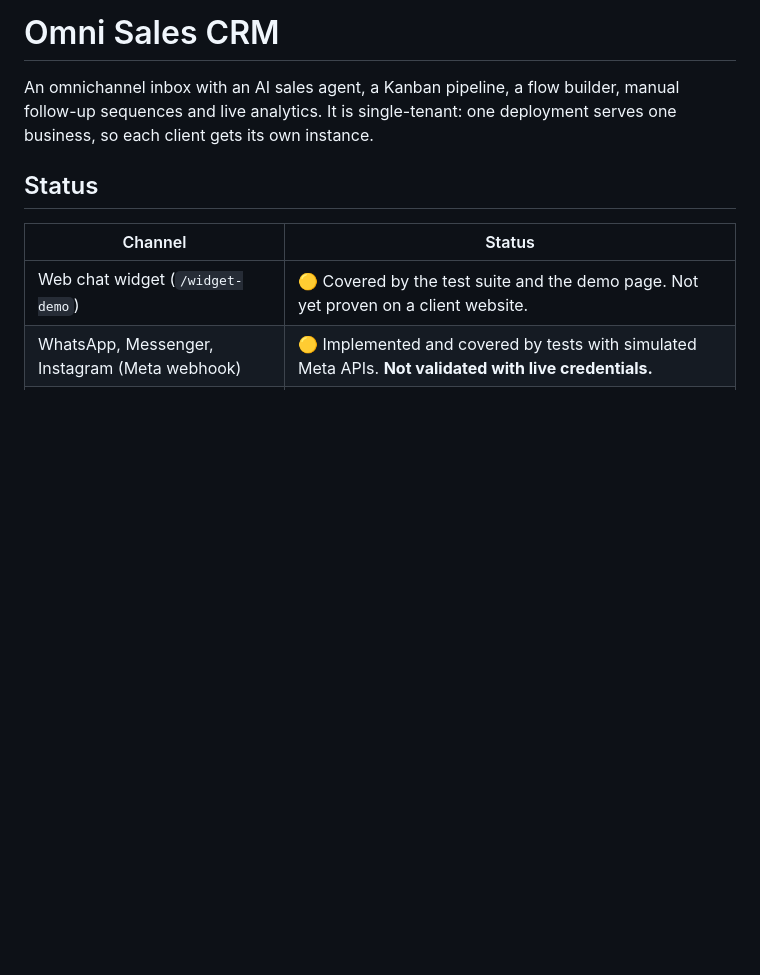
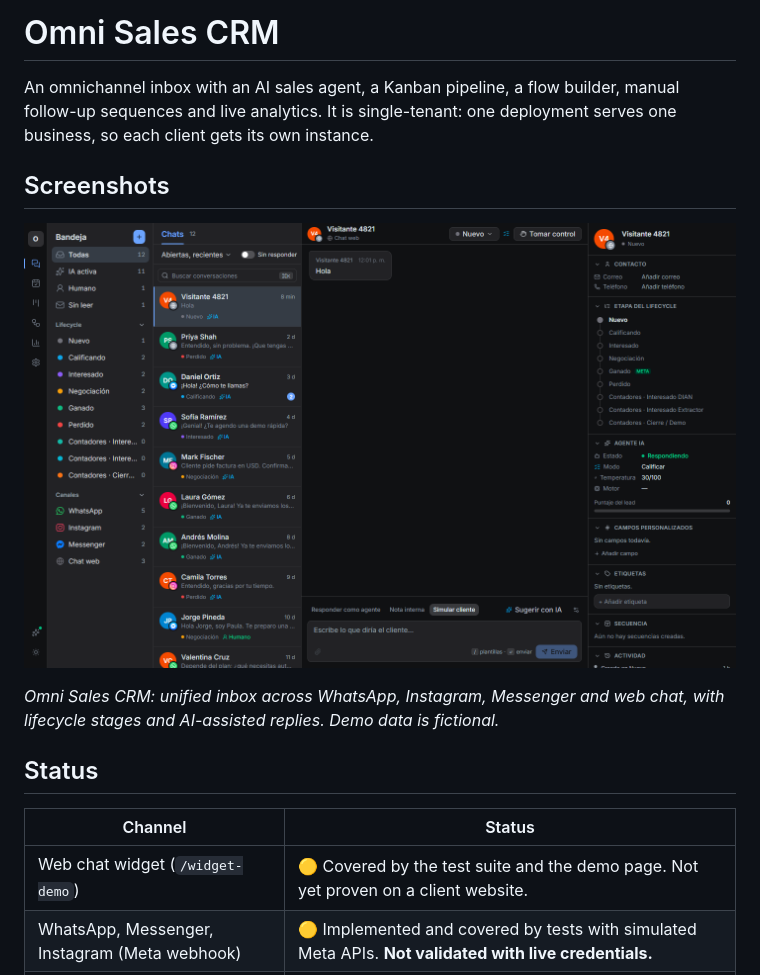
Before and after one commit to Monoga2025/loovo, a Markdown page: servicios/omni-sales-crm/README.md, the part around the change. GitHub-like rendering; pictures changed too: docs/screenshots/crm-inbox.png (added); blank space fills up the shorter version.

Commit message:
docs: add product screenshots to README

```diff
--- a/servicios/omni-sales-crm/README.md
+++ b/servicios/omni-sales-crm/README.md
@@ -1,6 +1,12 @@
 # Omni Sales CRM
 
 An omnichannel inbox with an AI sales agent, a Kanban pipeline, a flow builder, manual follow-up sequences and live analytics. It is single-tenant: one deployment serves one business, so each client gets its own instance.
+
+## Screenshots
+
+![Omni Sales CRM: unified inbox across WhatsApp, Instagram, Messenger and web chat, with lifecycle stages and AI-assisted replies. Demo data is fictional.](../../docs/screenshots/crm-inbox.png)
+
+*Omni Sales CRM: unified inbox across WhatsApp, Instagram, Messenger and web chat, with lifecycle stages and AI-assisted replies. Demo data is fictional.*
 
 ## Status
 
```
Also changed, not shown: README.md (+6 -0 lines).
